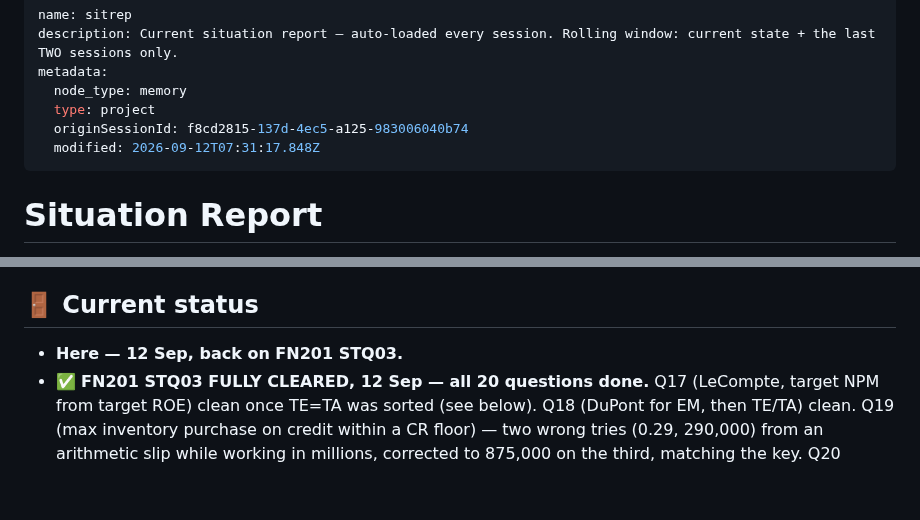
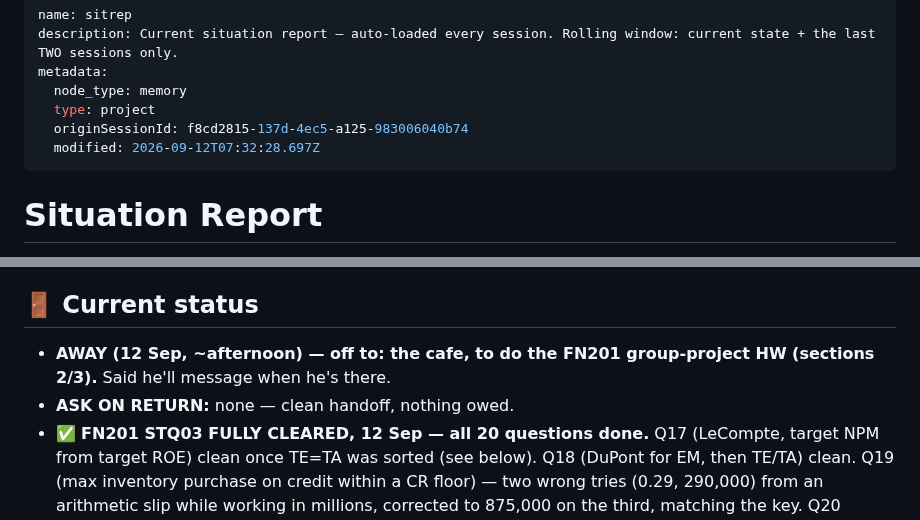
Before and after one commit to kornkritrse-byte/crow-config, a Markdown page: memory/sitrep.md, 2 parts joined by grey strips. Rendered like a GitHub page; blank space fills up the shorter version.

Commit message:
sync 2026-09-12 14:32

```diff
--- a/memory/sitrep.md
+++ b/memory/sitrep.md
@@ -5,7 +5,7 @@ metadata:
   node_type: memory
   type: project
   originSessionId: f8cd2815-137d-4ec5-a125-983006040b74
-  modified: 2026-09-12T07:31:17.848Z
+  modified: 2026-09-12T07:32:28.697Z
 ---
 
 # Situation Report
@@ -26,7 +26,8 @@ metadata:
    - ⚠️ **A month can pass between sessions** (21 Jul → 23 Aug). On a long gap: don't assume the last status line is live — ask what changed before acting on it.
 
 ## 🚪 Current status
-- **Here — 12 Sep, back on FN201 STQ03.**
+- **AWAY (12 Sep, ~afternoon) — off to: the cafe, to do the FN201 group-project HW (sections 2/3).** Said he'll message when he's there.
+- **ASK ON RETURN:** none — clean handoff, nothing owed.
 - ✅ **FN201 STQ03 FULLY CLEARED, 12 Sep — all 20 questions done.** Q17 (LeCompte, target NPM from target ROE) clean once TE=TA was sorted (see below). Q18 (DuPont for EM, then TE/TA) clean. Q19 (max inventory purchase on credit within a CR floor) — two wrong tries (0.29, 290,000) from an arithmetic slip while working in millions, corrected to 875,000 on the third, matching the key. Q20 (DuPont with a ΔTA shock, EM held constant) solved and cross-checked via two independent routes (NI/TE path and NPM×TAT×EM path), both landing on ROE moving 10.23%→12.24% (+2.02pp).
 - 🔴 **New instance of the "grabbed the adjacent/similar-labelled line item" error mode (Q20):** used Revenue (205,000) in place of Total Assets (127,500) in EM=TA/TE, and subtracted the ΔTA of −21,000 from Revenue instead of TA — both numbers traced cleanly back to that one substitution. Self-corrected in one nudge once flagged, no re-explanation needed.
 - ▶️ **RESUME NEXT: FN201 STQ04 (TVM)** — untouched, full Q13–16 groundwork notes already in [[project-midterms]] but TVM itself hasn't started.
```
